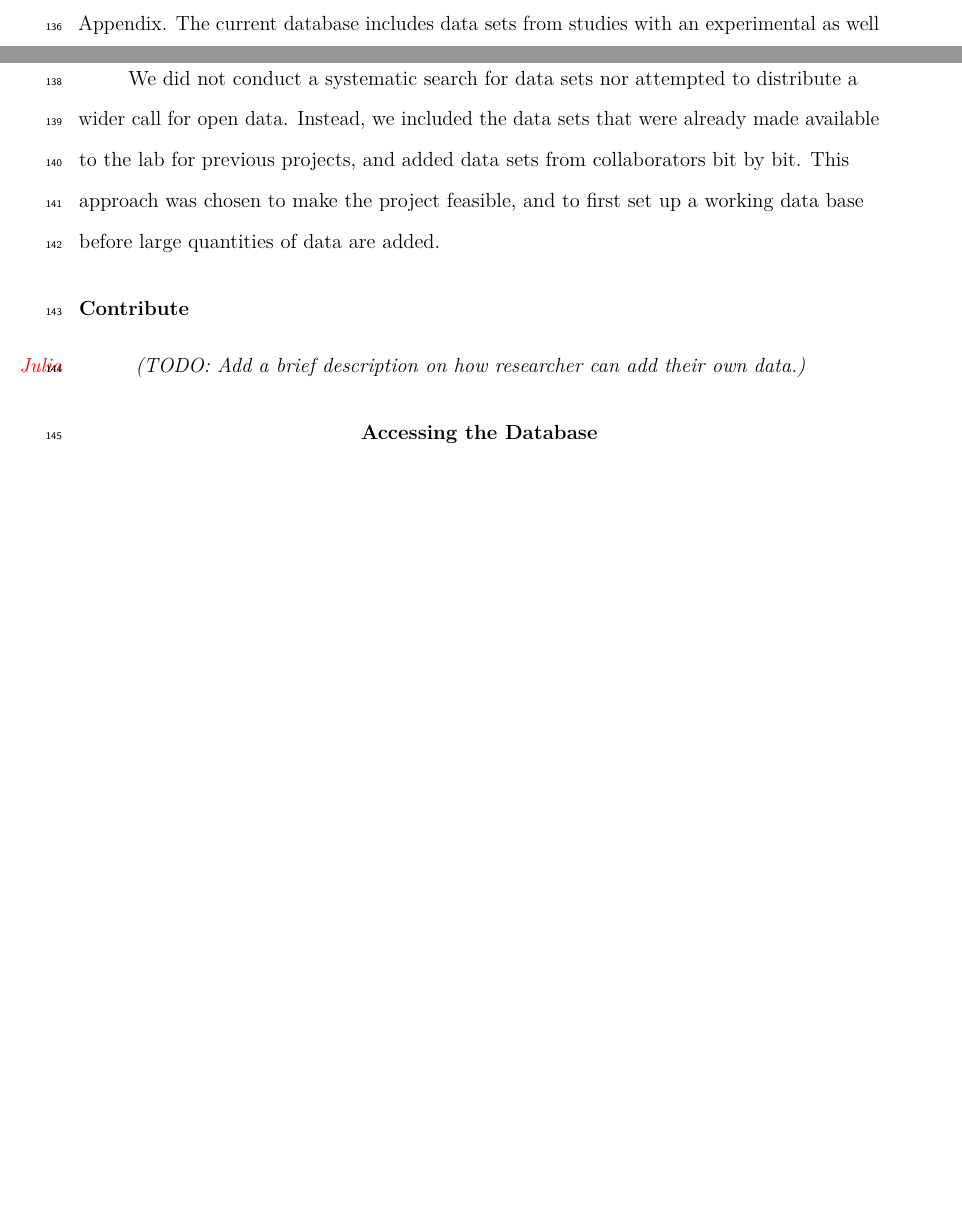
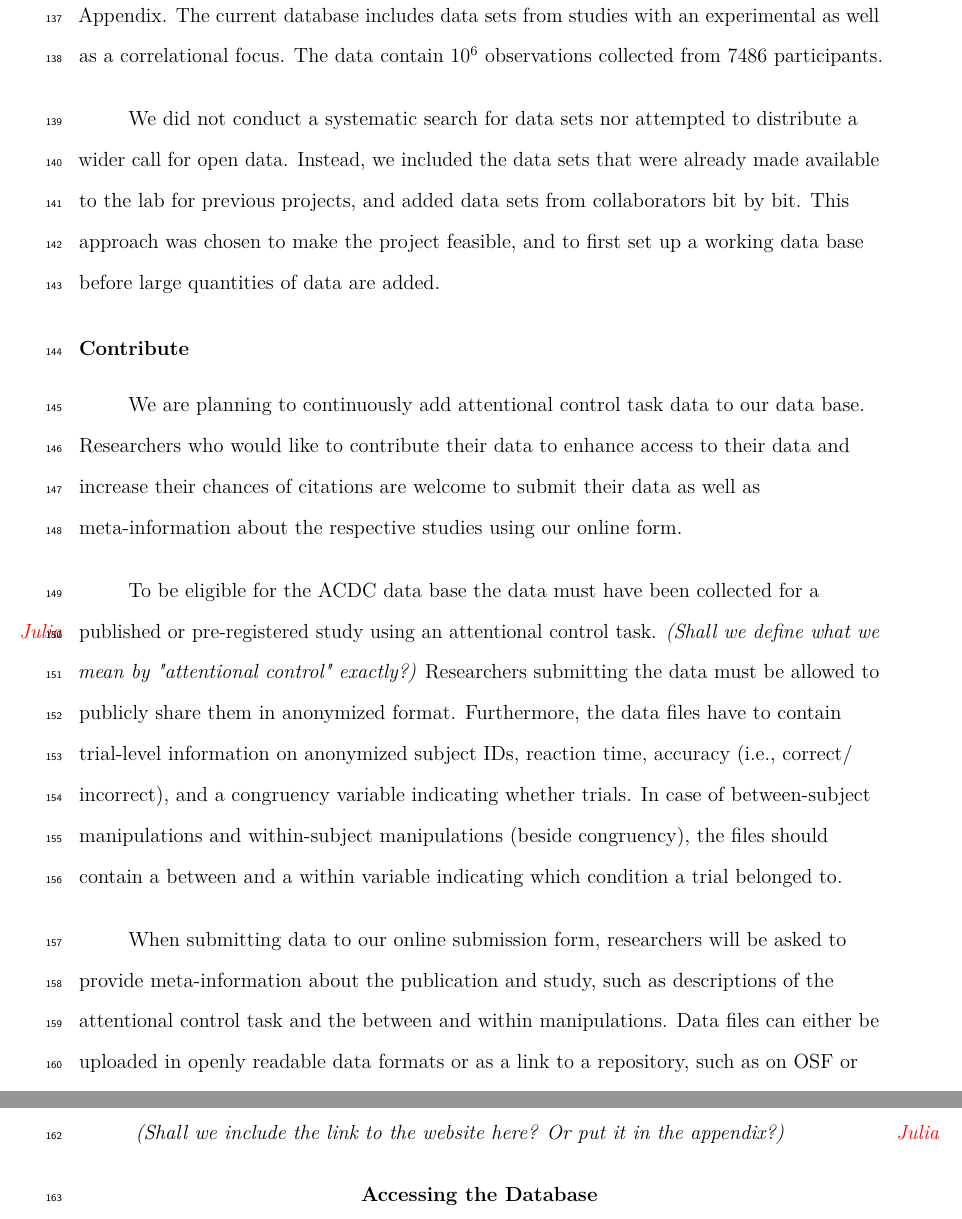
Before and after one commit to jstbcs/acdc-paper, a LaTeX paper (paper/p.tex): two parts of pages 7 and 8 of 23 before the commit and two parts of pages 8 and 9 of 24 after it, joined at a grey line, cut so that both start at the same text, the shorter picture padded with empty space. Compiled offline with pdfLaTeX.

Commit message:
merge and knit Madlens changes

```diff
--- a/paper/p.tex
+++ b/paper/p.tex
@@ -333,7 +333,12 @@ We did not conduct a systematic search for data sets nor attempted to distribute
 \hypertarget{contribute}{%
 \subsection{Contribute}\label{contribute}}
 
-\emph{\marginnote{\color{red}Julia} (TODO: Add a brief description on how researcher can add their own data.)}
+We are planning to continuously add attentional control task data to our data base. Researchers who would like to contribute their data to enhance access to their data and increase their chances of citations are welcome to submit their data as well as meta-information about the respective studies using our online form.
+
+To be eligible for the ACDC data base the data must have been collected for a published or pre-registered study using an attentional control task. \emph{\marginnote{\color{red}Julia} (Shall we define what we mean by "attentional control" exactly?)} Researchers submitting the data must be allowed to publicly share them in anonymized format. Furthermore, the data files have to contain trial-level information on anonymized subject IDs, reaction time, accuracy (i.e., correct/ incorrect), and a congruency variable indicating whether trials. In case of between-subject manipulations and within-subject manipulations (beside congruency), the files should contain a between and a within variable indicating which condition a trial belonged to.
+
+When submitting data to our online submission form, researchers will be asked to provide meta-information about the publication and study, such as descriptions of the attentional control task and the between and within manipulations. Data files can either be uploaded in openly readable data formats or as a link to a repository, such as on OSF or Github.\\
+\emph{\marginnote{\color{red}Julia} (Shall we include the link to the website here? Or put it in the appendix?)}
 
 \hypertarget{accessing-the-database}{%
 \section{Accessing the Database}\label{accessing-the-database}}
```
Also changed, not shown: paper/p.pdf, paper/p.tex (2 more changed lines).
